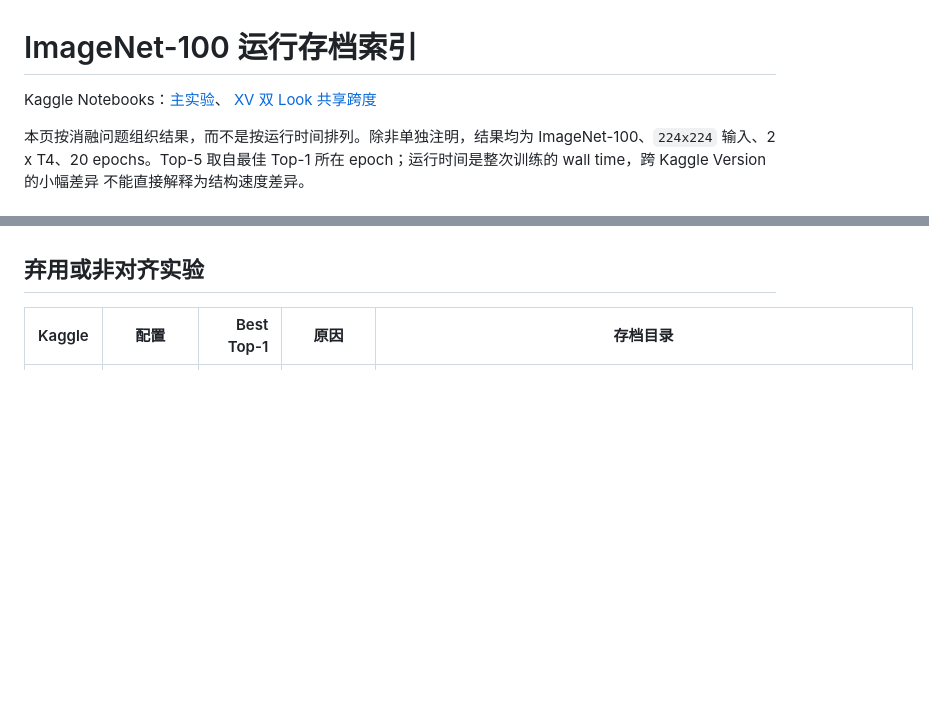
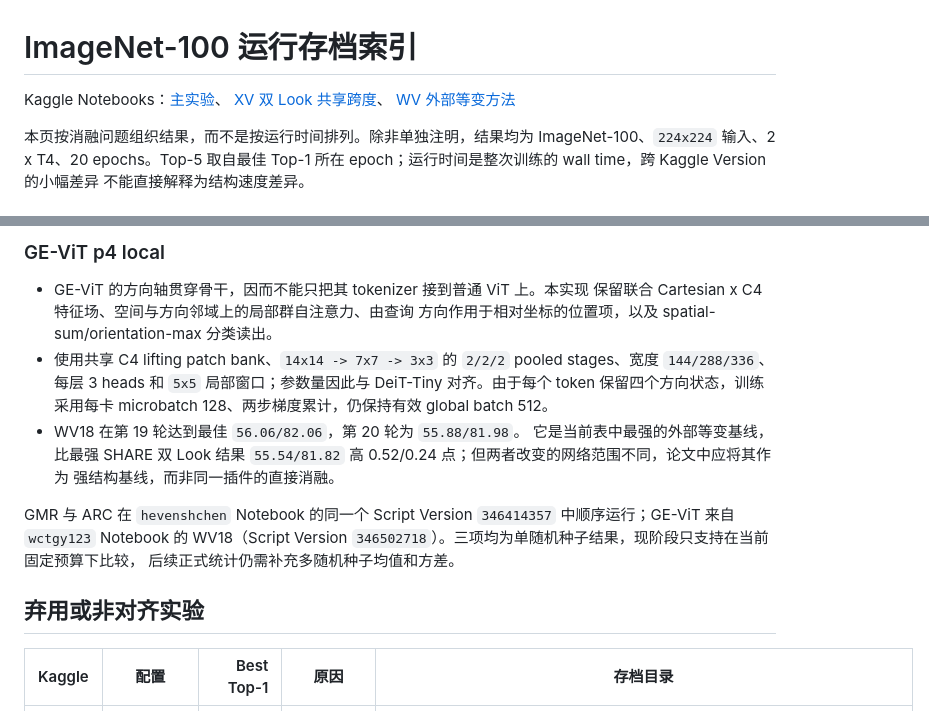
Before and after one commit to Hevensh/INTP_Preliminary, a Markdown page: runs/README.md, 2 parts joined by grey strips. Rendered like a GitHub page; blank space fills up the shorter version.

```diff
--- a/runs/README.md
+++ b/runs/README.md
@@ -1,7 +1,8 @@
 # ImageNet-100 运行存档索引
 
 Kaggle Notebooks：[主实验](https://www.kaggle.com/code/hevenshchen/intp-img-littletest)、
-[XV 双 Look 共享跨度](https://www.kaggle.com/code/xiongwutao/intp-img-littletest)
+[XV 双 Look 共享跨度](https://www.kaggle.com/code/xiongwutao/intp-img-littletest)、
+[WV 外部等变方法](https://www.kaggle.com/code/wctgy123/intp-img-littletest)
 
 本页按消融问题组织结果，而不是按运行时间排列。除非单独注明，结果均为
 ImageNet-100、`224x224` 输入、2 x T4、20 epochs。Top-5 取自最佳 Top-1
@@ -100,3 +151,22 @@ PE + Center Look 高 0.54 个百分点。G1 探测过密、G6/G12 共享过宽
+### GE-ViT p4 local
+
+- GE-ViT 的方向轴贯穿骨干，因而不能只把其 tokenizer 接到普通 ViT 上。本实现
+  保留联合 Cartesian x C4 特征场、空间与方向邻域上的局部群自注意力、由查询
+  方向作用于相对坐标的位置项，以及 spatial-sum/orientation-max 分类读出。
+- 使用共享 C4 lifting patch bank、`14x14 -> 7x7 -> 3x3` 的 `2/2/2` pooled
+  stages、宽度 `144/288/336`、每层 3 heads 和 `5x5` 局部窗口；参数量因此与
+  DeiT-Tiny 对齐。由于每个 token 保留四个方向状态，训练采用每卡 microbatch
+  128、两步梯度累计，仍保持有效 global batch 512。
+- WV18 在第 19 轮达到最佳 `56.06/82.06`，第 20 轮为 `55.88/81.98`。
+  它是当前表中最强的外部等变基线，比最强 SHARE 双 Look 结果
+  `55.54/81.82` 高 0.52/0.24 点；但两者改变的网络范围不同，论文中应将其作为
+  强结构基线，而非同一插件的直接消融。
+
+GMR 与 ARC 在 `hevenshchen` Notebook 的同一个 Script Version `346414357`
+中顺序运行；GE-ViT 来自 `wctgy123` Notebook 的 WV18（Script Version
+`346502718`）。三项均为单随机种子结果，现阶段只支持在当前固定预算下比较，
+后续正式统计仍需补充多随机种子均值和方差。
+
 ## 弃用或非对齐实验
 
 | Kaggle | 配置 | Best Top-1 | 原因 | 存档目录 |
```
Also changed, not shown: other parts of runs/README.md (+64 -14 lines).
